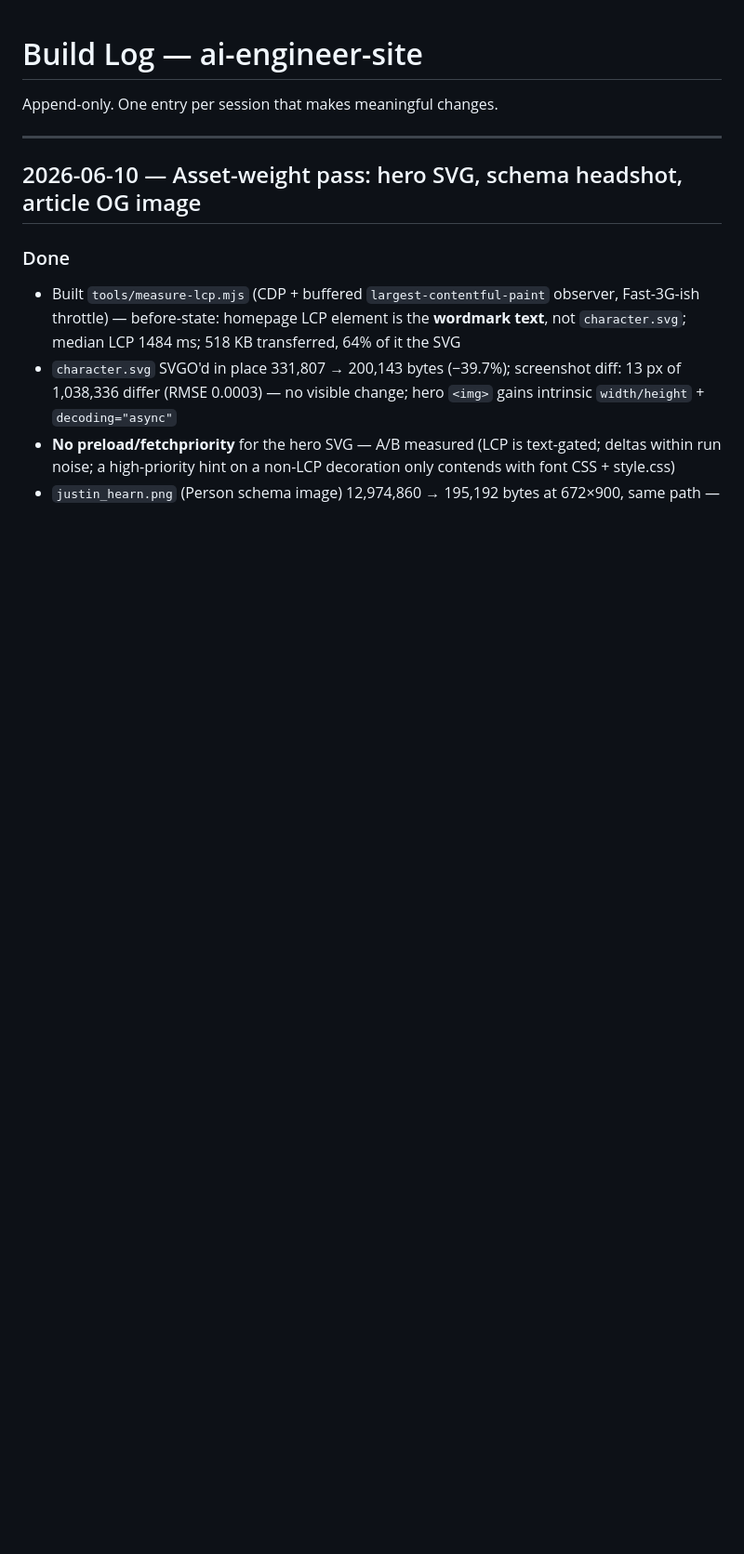
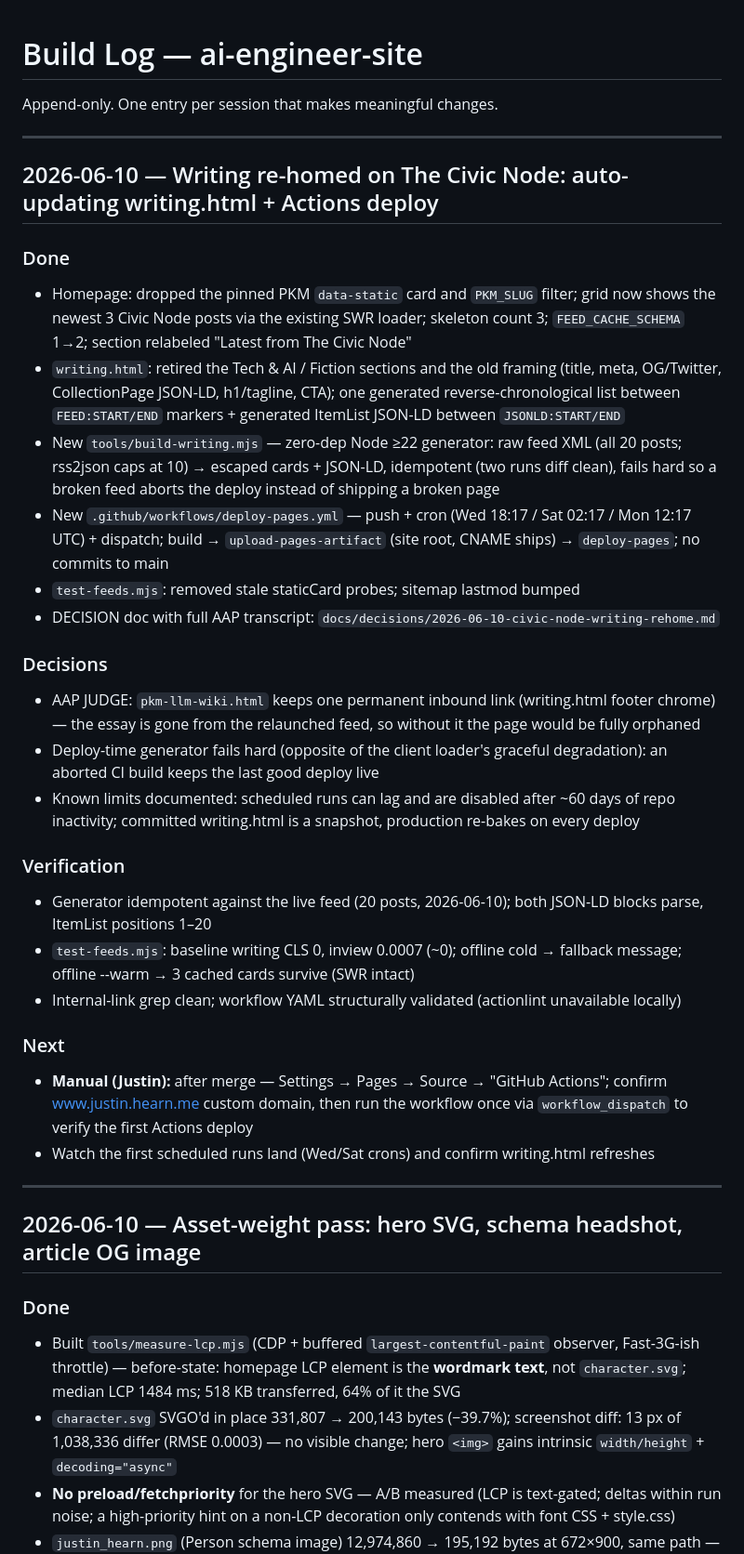
Before and after one commit to drinkyouroj/ai-engineer-site, a Markdown page: build_log.md, the part around the change. Shown at 93% size. Drawn GitHub-style; blank space fills up the shorter version.

```diff
--- a/build_log.md
+++ b/build_log.md
@@ -1,6 +1,32 @@
 # Build Log — ai-engineer-site
 
 Append-only. One entry per session that makes meaningful changes.
+
+---
+
+## 2026-06-10 — Writing re-homed on The Civic Node: auto-updating writing.html + Actions deploy
+
+### Done
+- Homepage: dropped the pinned PKM `data-static` card and `PKM_SLUG` filter; grid now shows the newest 3 Civic Node posts via the existing SWR loader; skeleton count 3; `FEED_CACHE_SCHEMA` 1→2; section relabeled "Latest from The Civic Node"
+- `writing.html`: retired the Tech & AI / Fiction sections and the old framing (title, meta, OG/Twitter, CollectionPage JSON-LD, h1/tagline, CTA); one generated reverse-chronological list between `FEED:START/END` markers + generated ItemList JSON-LD between `JSONLD:START/END`
+- New `tools/build-writing.mjs` — zero-dep Node ≥22 generator: raw feed XML (all 20 posts; rss2json caps at 10) → escaped cards + JSON-LD, idempotent (two runs diff clean), fails hard so a broken feed aborts the deploy instead of shipping a broken page
+- New `.github/workflows/deploy-pages.yml` — push + cron (Wed 18:17 / Sat 02:17 / Mon 12:17 UTC) + dispatch; build → `upload-pages-artifact` (site root, CNAME ships) → `deploy-pages`; no commits to main
+- `test-feeds.mjs`: removed stale staticCard probes; sitemap lastmod bumped
+- DECISION doc with full AAP transcript: `docs/decisions/2026-06-10-civic-node-writing-rehome.md`
+
+### Decisions
+- AAP JUDGE: `pkm-llm-wiki.html` keeps one permanent inbound link (writing.html footer chrome) — the essay is gone from the relaunched feed, so without it the page would be fully orphaned
+- Deploy-time generator fails hard (opposite of the client loader's graceful degradation): an aborted CI build keeps the last good deploy live
+- Known limits documented: scheduled runs can lag and are disabled after ~60 days of repo inactivity; committed writing.html is a snapshot, production re-bakes on every deploy
+
+### Verification
+- Generator idempotent against the live feed (20 posts, 2026-06-10); both JSON-LD blocks parse, ItemList positions 1–20
+- `test-feeds.mjs`: baseline writing CLS 0, inview 0.0007 (~0); offline cold → fallback message; offline --warm → 3 cached cards survive (SWR intact)
+- Internal-link grep clean; workflow YAML structurally validated (actionlint unavailable locally)
+
+### Next
+- **Manual (Justin):** after merge — Settings → Pages → Source → "GitHub Actions"; confirm www.justin.hearn.me custom domain, then run the workflow once via `workflow_dispatch` to verify the first Actions deploy
+- Watch the first scheduled runs land (Wed/Sat crons) and confirm writing.html refreshes
 
 ---
 
```
Also changed, not shown: docs/decisions/2026-06-10-civic-node-writing-rehome.md (added, +132 -0 lines).
